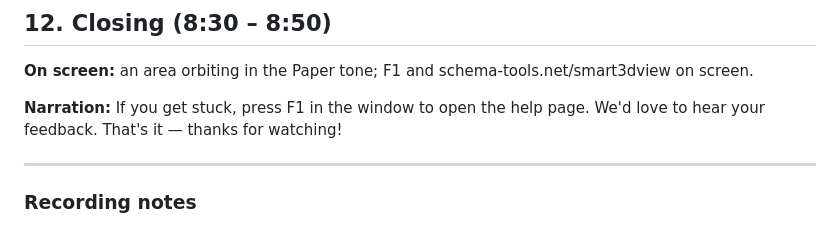
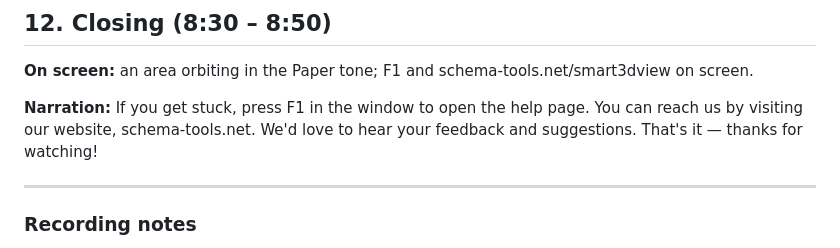
Before and after one commit to ertugrulayg-blip/Smart3DView, a Markdown page: docs/video-script-en.md, the part around the change. GitHub-like rendering.

Commit message:
Video metinleri: kapanışta siteye yönlendirme
Co-Authored-By: Claude Opus 5.5 <noreply@anthropic.com>
Claude-Session: https://claude.ai/code/session_0154Z6TcAB848VnQRCeoLaXZ

```diff
--- a/docs/video-script-en.md
+++ b/docs/video-script-en.md
@@ -138,7 +138,7 @@ Your key arrives in your purchase email. Click the license button at the bottom
 **On screen:** an area orbiting in the Paper tone; F1 and schema-tools.net/smart3dview on screen.
 
 **Narration:**
-If you get stuck, press F1 in the window to open the help page. We'd love to hear your feedback.
+If you get stuck, press F1 in the window to open the help page. You can reach us by visiting our website, schema-tools.net. We'd love to hear your feedback and suggestions.
 That's it — thanks for watching!
 
 ---
```
Also changed, not shown: docs/video-anlatim-tr.md (+1 -1 lines).
